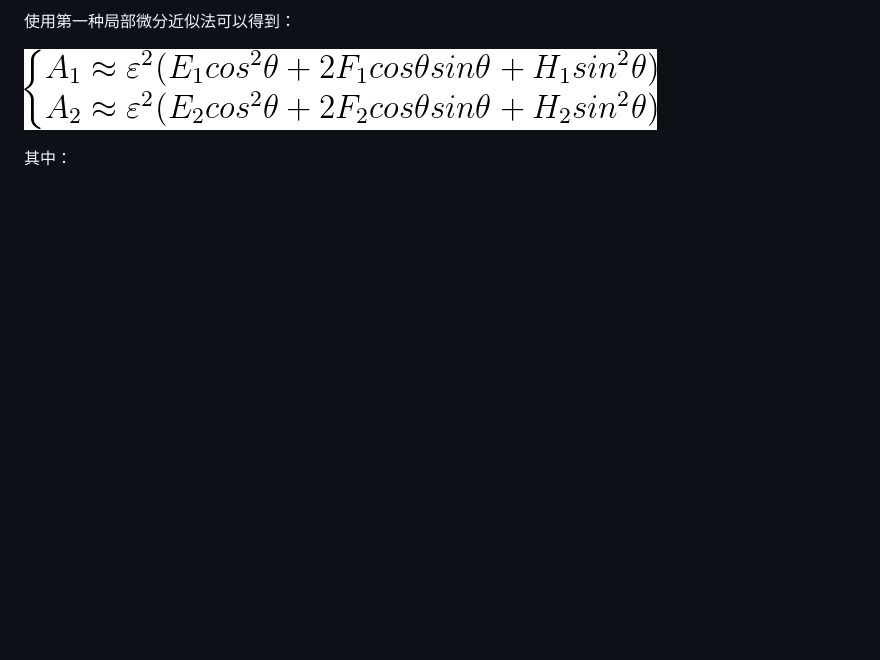
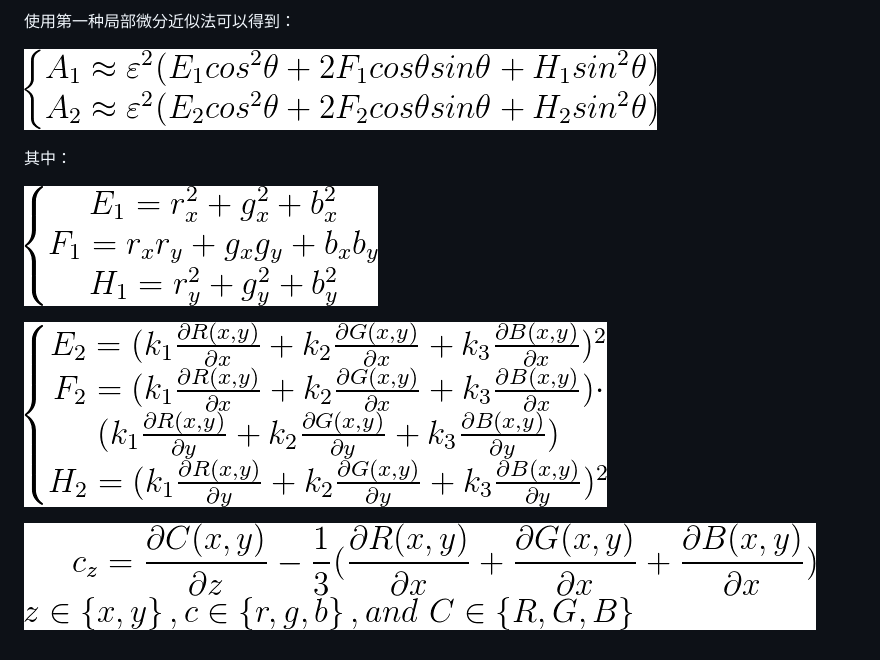
Before and after one commit to FlyAndNotDown/graduation-project, a Markdown page: translation/A quaternion gradient operator for color image edge detection.md, the part around the change. Rendered like a GitHub page; pictures changed too: translation/img/19.png (added), translation/img/20.png (added), translation/img/21.png (added); blank space fills up the shorter version.

Commit message:
🎉 add some translation

```diff
--- a/translation/A quaternion gradient operator for color image edge detection.md
+++ b/translation/A quaternion gradient operator for color image edge detection.md
@@ -72,3 +72,9 @@
 ![18](./img/18.png)
 
 其中：
+
+![19](./img/19.png)
+
+![20](./img/20.png)
+
+![21](./img/21.png)
```
